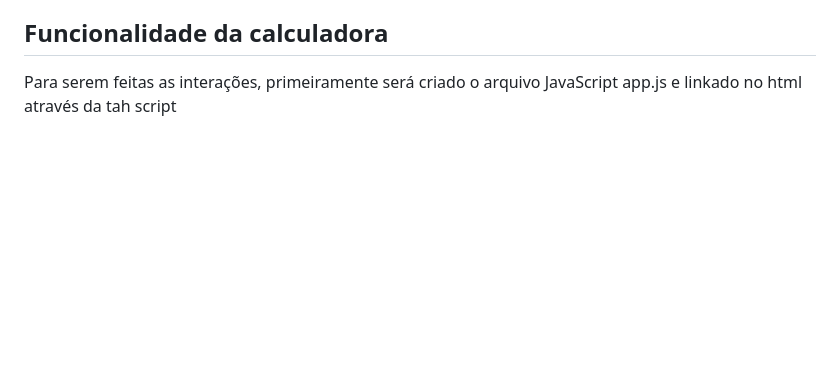
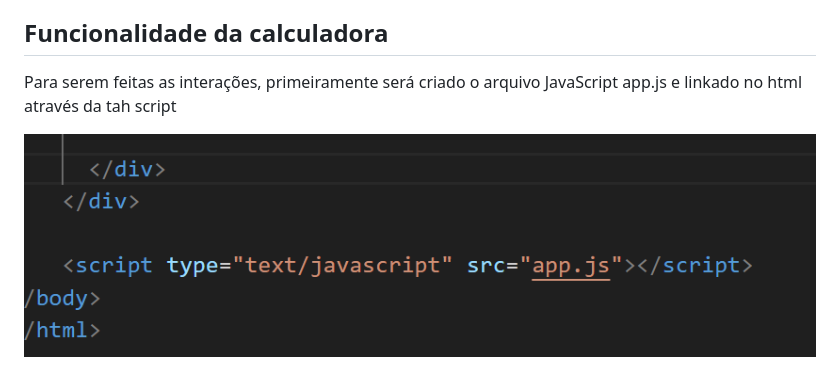
Before and after one commit to Andreza1251/calculadora01, a Markdown page: README.md, the part around the change. GitHub-like rendering; pictures changed too: assets/linkandojs.png (added); blank space fills up the shorter version.

Commit message:
linkando js

```diff
--- a/README.md
+++ b/README.md
@@ -71,3 +71,5 @@ A aparência final da calculadora já está pronta, mas ela ainda não funciona.
 ## Funcionalidade da calculadora
 
 Para serem feitas as interações, primeiramente será criado o arquivo JavaScript app.js e linkado no html através da tah script
+
+![Imagem de linkando o arquivo javascript](./assets/linkandojs.png)
```
Also changed, not shown: 1 other file.
